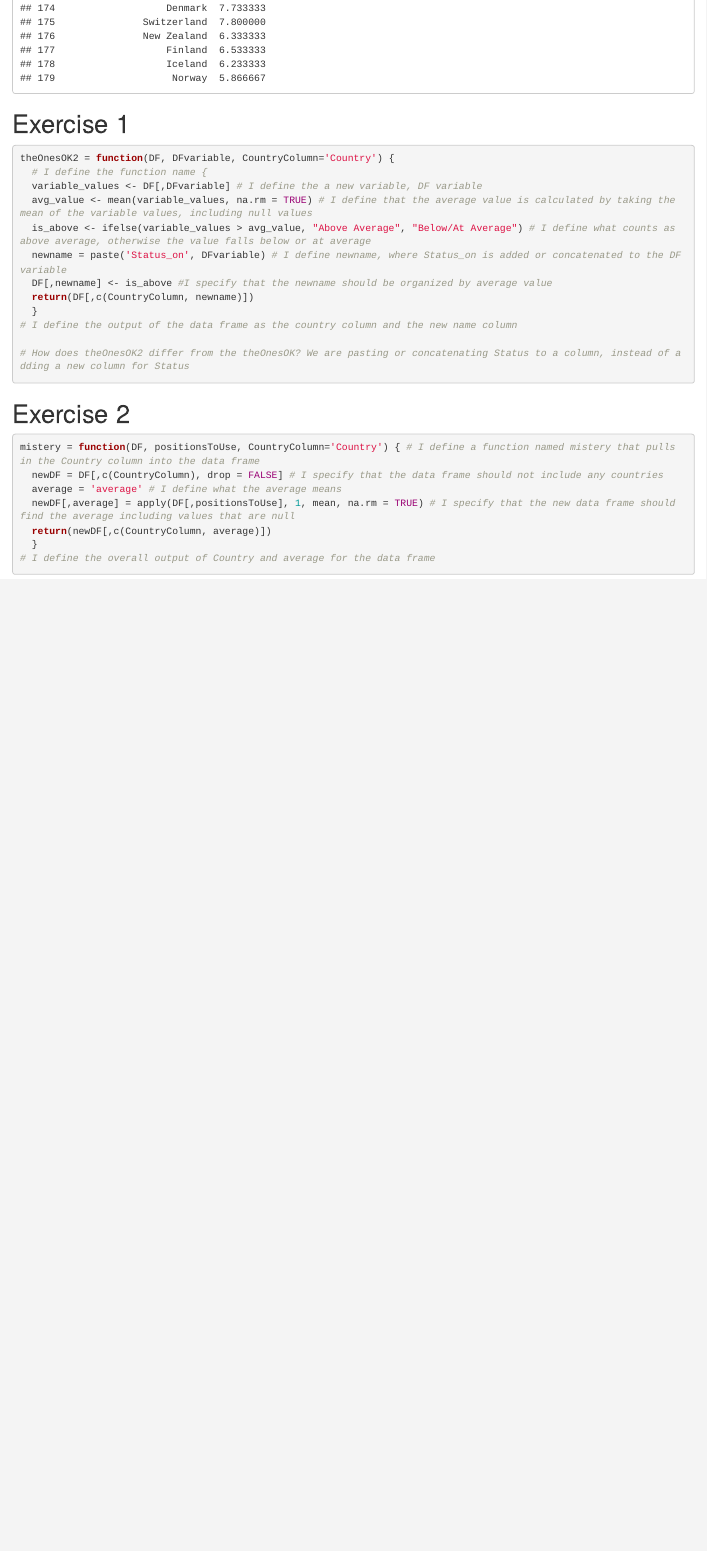
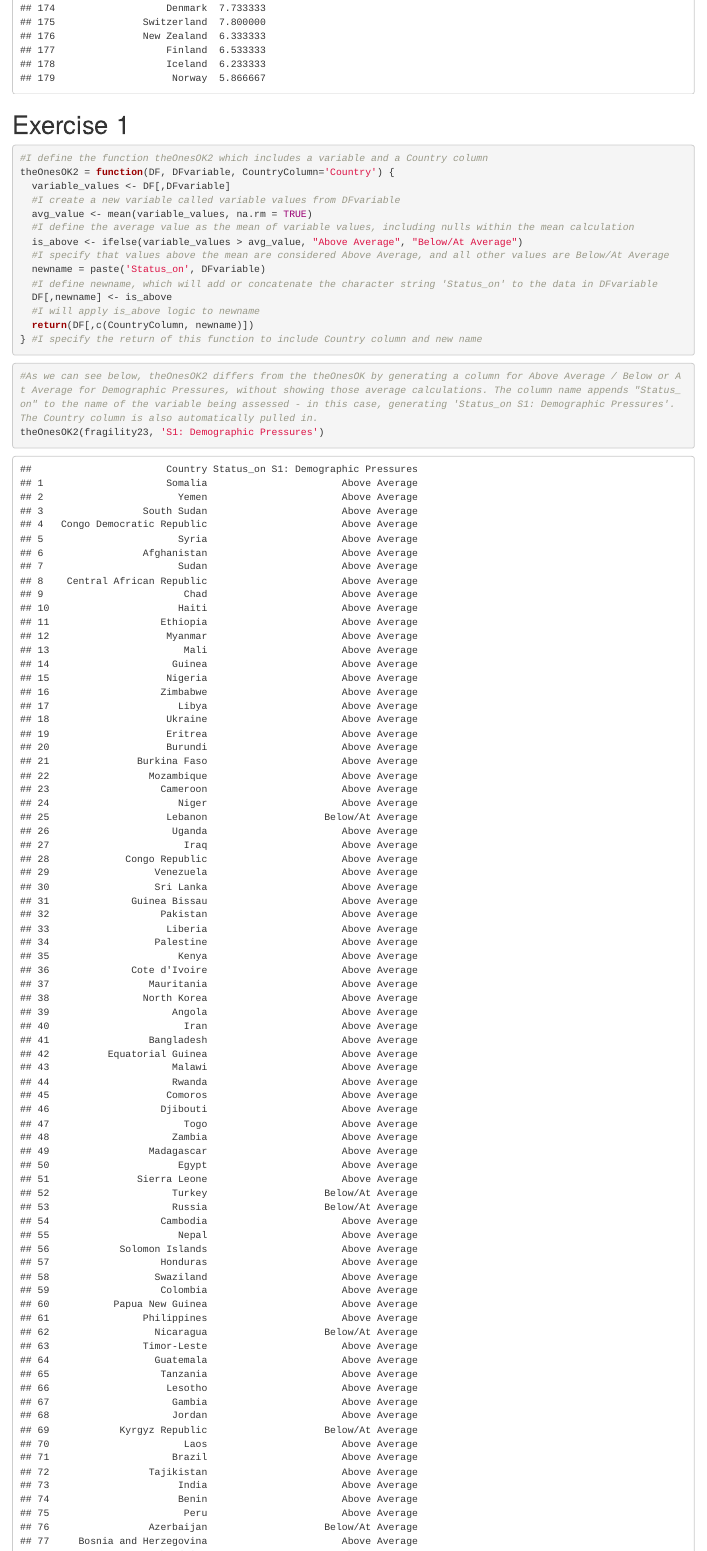
Before and after one commit to Fundamentals-Sarah/HW2, an R Markdown document (index.Rmd): the page in a window 1100 px wide, from 70 px down before the commit and from 50 px down after it, so that both start at the same text. The pictures show the output file index.html that the author committed with the source, opened offline.

Commit message:
Update12302025

````diff
--- a/index.Rmd
+++ b/index.Rmd
@@ -153,21 +154,26 @@ mystery(fragility23,4:6) # I apply the mystery function to produce a data frame
 ```
 # Exercise 1
 ```{r}
+#I define the function theOnesOK2 which includes a variable and a Country column
 theOnesOK2 = function(DF, DFvariable, CountryColumn='Country') {
-  # I define the function name {
-  variable_values <- DF[,DFvariable] # I define the a new variable, DF variable
-  avg_value <- mean(variable_values, na.rm = TRUE) # I define that the average value is calculated by taking the mean of the variable values, including null values
-  is_above <- ifelse(variable_values > avg_value, "Above Average", "Below/At Average") # I define what counts as above average, otherwise the value falls below or at average
-  newname = paste('Status_on', DFvariable) # I define newname, where Status_on is added or concatenated to the DF variable
-  DF[,newname] <- is_above #I specify that the newname should be organized by average value
+  variable_values <- DF[,DFvariable]
+  #I create a new variable called variable values from DFvariable
+  avg_value <- mean(variable_values, na.rm = TRUE)
+  #I define the average value as the mean of variable values, including nulls within the mean calculation
+  is_above <- ifelse(variable_values > avg_value, "Above Average", "Below/At Average")
+  #I specify that values above the mean are considered Above Average, and all other values are Below/At Average
+  newname = paste('Status_on', DFvariable)
+  #I define newname, which will add or concatenate the character string 'Status_on' to the data in DFvariable
+  DF[,newname] <- is_above
+  #I will apply is_above logic to newname
   return(DF[,c(CountryColumn, newname)])
-  }
-# I define the output of the data frame as the country column and the new name column
+} #I specify the return of this function to include Country column and new name
+```
 
-# How does theOnesOK2 differ from the theOnesOK? We are pasting or concatenating Status to a column, instead of adding a new column for Status
+```{r}
+#As we can see below, theOnesOK2 differs from the theOnesOK by generating a column for Above Average / Below or At Average for Demographic Pressures, without showing those average calculations. The column name appends "Status_on" to the name of the variable being assessed - in this case, generating 'Status_on S1: Demographic Pressures'. The Country column is also automatically pulled in.
+theOnesOK2(fragility23, 'S1: Demographic Pressures')
 ```
 
 # Exercise 2
 ```{r}
-mistery = function(DF, positionsToUse, CountryColumn='Country') { # I define a function named mistery that pulls in the Country column into the data frame
-  newDF = DF[,c(CountryColumn), drop = FALSE] # I specify that the data frame should not include any countries
@@ -174,2 +183 @@ mistery = function(DF, positionsToUse, CountryColumn='Country') { # I define a f
   average = 'average' # I define what the average means
-  newDF[,average] = apply(DF[,positionsToUse], 1, mean, na.rm = TRUE) # I specify that the new data frame should find the average including values that are null
````
Also changed, not shown: index.html, index.Rmd (13 more changed lines).
